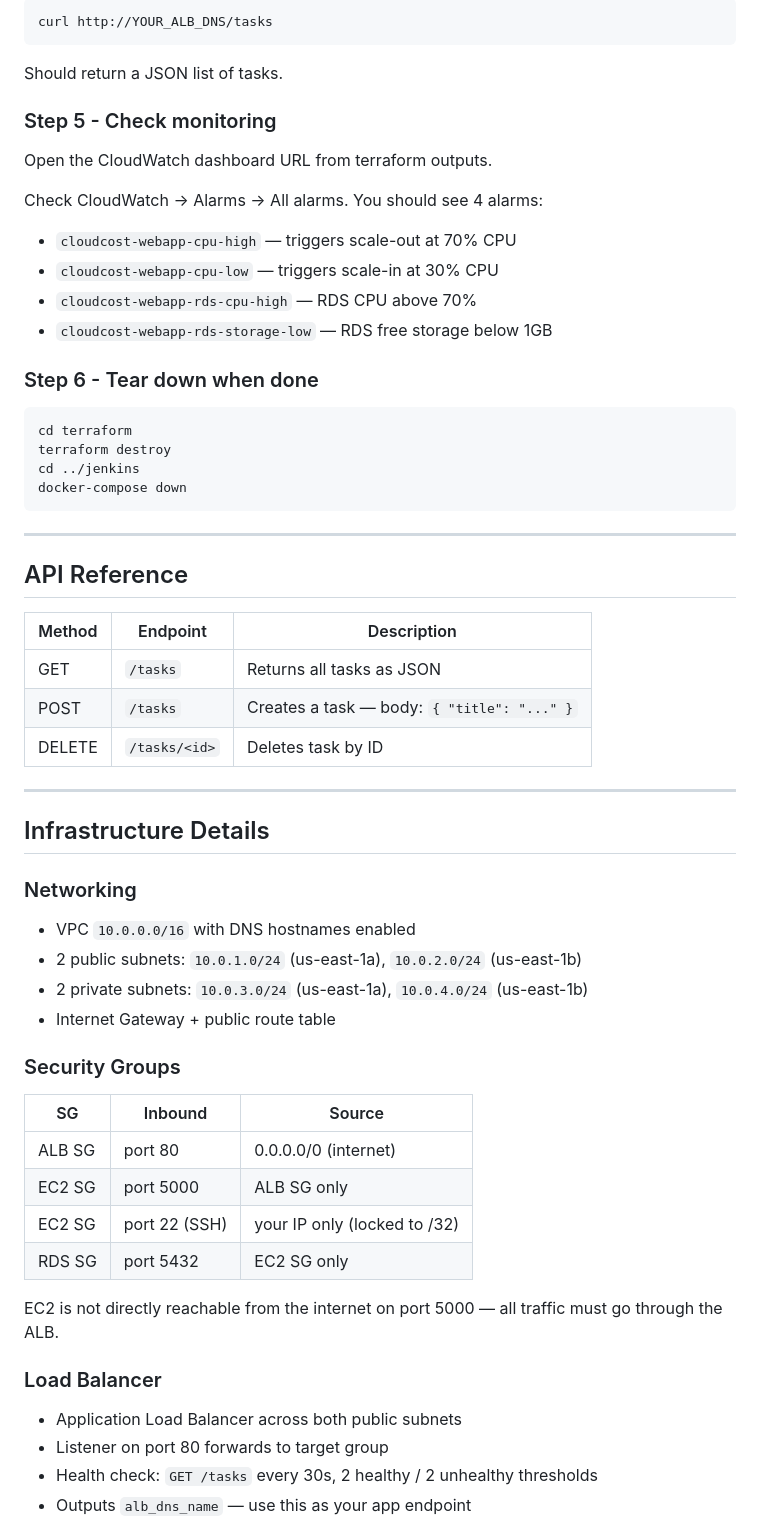
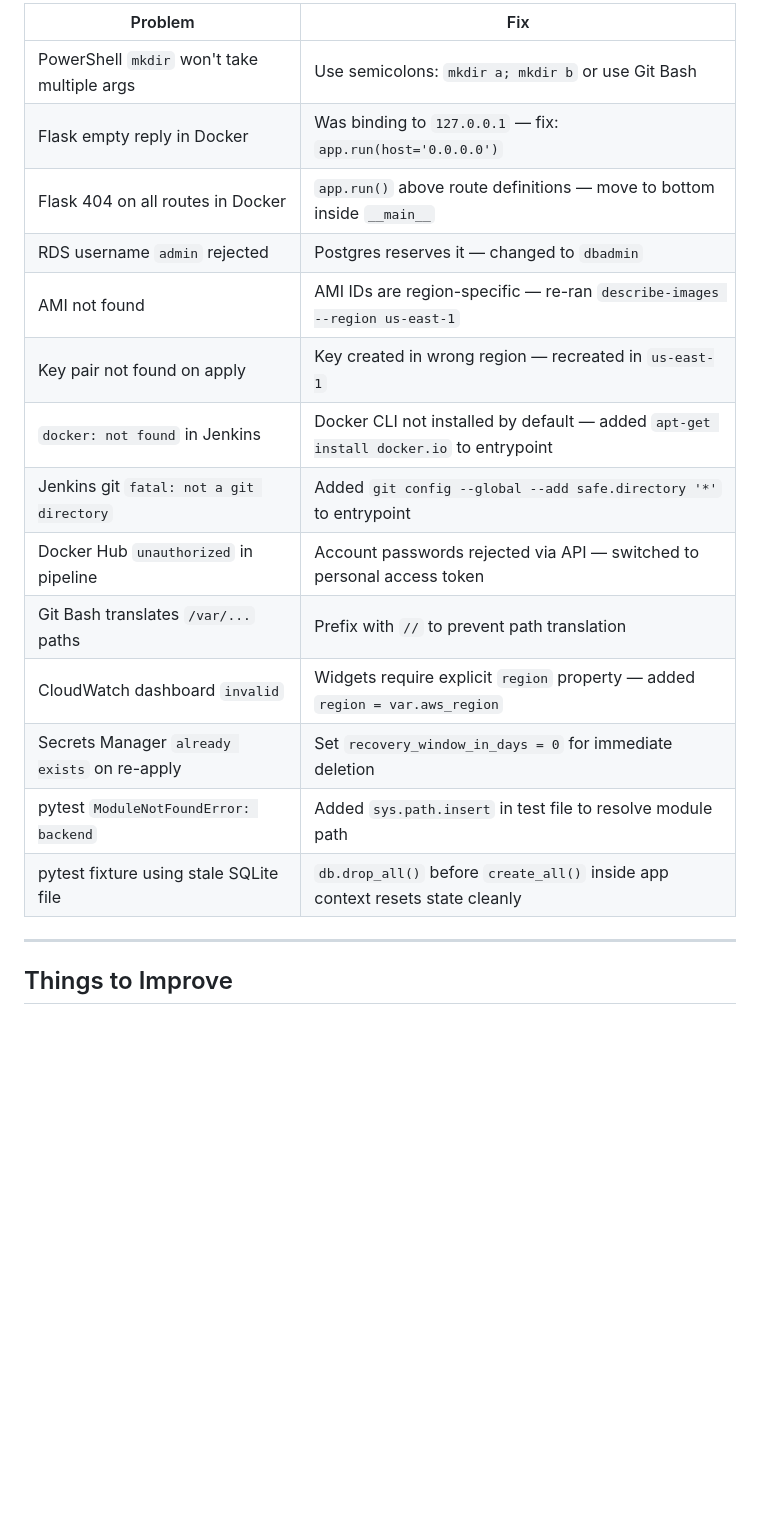
Before and after one commit to Skanderba8/cloudcost-webapp, a Markdown page: README.md, the part around one of its changes. Rendered like a GitHub page; blank space fills up the shorter version.

Commit message:
Revise README for clarity and project details
Updated README to enhance clarity and detail about the CloudCost project, including changes in architecture, phases, cost profile, and CI/CD pipeline.

````diff
--- a/README.md
+++ b/README.md
@@ -122,64 +346,21 @@ The pipeline builds the Docker image, tags it with `BUILD_NUMBER` and `latest`,
-```bash
-curl http://YOUR_ALB_DNS/tasks
-```
-
-Should return a JSON list of tasks.
-
-### Step 5 - Check monitoring
-
-Open the CloudWatch dashboard URL from terraform outputs.
-
-Check CloudWatch → Alarms → All alarms. You should see 4 alarms:
-- `cloudcost-webapp-cpu-high` — triggers scale-out at 70% CPU
-- `cloudcost-webapp-cpu-low` — triggers scale-in at 30% CPU
-- `cloudcost-webapp-rds-cpu-high` — RDS CPU above 70%
-- `cloudcost-webapp-rds-storage-low` — RDS free storage below 1GB
-
-### Step 6 - Tear down when done
-
-```bash
-cd terraform
-terraform destroy
-cd ../jenkins
-docker-compose down
-```
+| Problem | Fix |
+|---|---|
+| PowerShell `mkdir` won't take multiple args | Use semicolons: `mkdir a; mkdir b` or use Git Bash |
+| Flask empty reply in Docker | Was binding to `127.0.0.1` — fix: `app.run(host='0.0.0.0')` |
+| Flask 404 on all routes in Docker | `app.run()` above route definitions — move to bottom inside `__main__` |
+| RDS username `admin` rejected | Postgres reserves it — changed to `dbadmin` |
+| AMI not found | AMI IDs are region-specific — re-ran `describe-images --region us-east-1` |
+| Key pair not found on apply | Key created in wrong region — recreated in `us-east-1` |
+| `docker: not found` in Jenkins | Docker CLI not installed by default — added `apt-get install docker.io` to entrypoint |
+| Jenkins git `fatal: not a git directory` | Added `git config --global --add safe.directory '*'` to entrypoint |
+| Docker Hub `unauthorized` in pipeline | Account passwords rejected via API — switched to personal access token |
+| Git Bash translates `/var/...` paths | Prefix with `//` to prevent path translation |
+| CloudWatch dashboard `invalid` | Widgets require explicit `region` property — added `region = var.aws_region` |
+| Secrets Manager `already exists` on re-apply | Set `recovery_window_in_days = 0` for immediate deletion |
+| pytest `ModuleNotFoundError: backend` | Added `sys.path.insert` in test file to resolve module path |
+| pytest fixture using stale SQLite file | `db.drop_all()` before `create_all()` inside app context resets state cleanly |
 
 ---
 
-## API Reference
+## Things to Improve
 
-| Method | Endpoint | Description |
-|---|---|---|
-| GET | `/tasks` | Returns all tasks as JSON |
-| POST | `/tasks` | Creates a task — body: `{ "title": "..." }` |
-| DELETE | `/tasks/<id>` | Deletes task by ID |
-
----
-
-## Infrastructure Details
-
-### Networking
-
-- VPC `10.0.0.0/16` with DNS hostnames enabled
-- 2 public subnets: `10.0.1.0/24` (us-east-1a), `10.0.2.0/24` (us-east-1b)
-- 2 private subnets: `10.0.3.0/24` (us-east-1a), `10.0.4.0/24` (us-east-1b)
-- Internet Gateway + public route table
-
-### Security Groups
-
-| SG | Inbound | Source |
-|---|---|---|
-| ALB SG | port 80 | 0.0.0.0/0 (internet) |
-| EC2 SG | port 5000 | ALB SG only |
-| EC2 SG | port 22 (SSH) | your IP only (locked to /32) |
-| RDS SG | port 5432 | EC2 SG only |
-
-EC2 is not directly reachable from the internet on port 5000 — all traffic must go through the ALB.
-
-### Load Balancer
-
-- Application Load Balancer across both public subnets
-- Listener on port 80 forwards to target group
-- Health check: `GET /tasks` every 30s, 2 healthy / 2 unhealthy thresholds
-- Outputs `alb_dns_name` — use this as your app endpoint
-
````
Also changed, not shown: other parts of README.md (+296 -286 lines).
